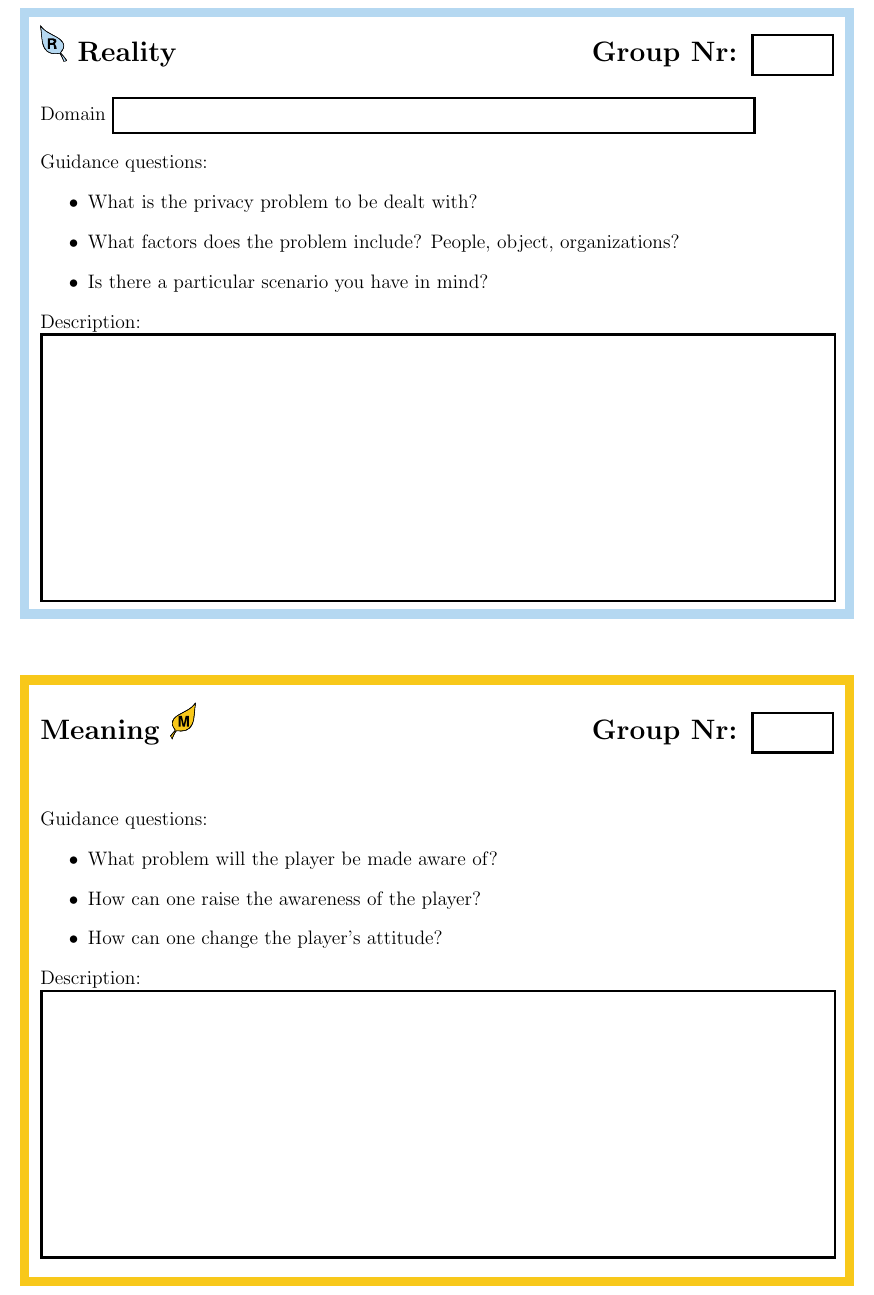
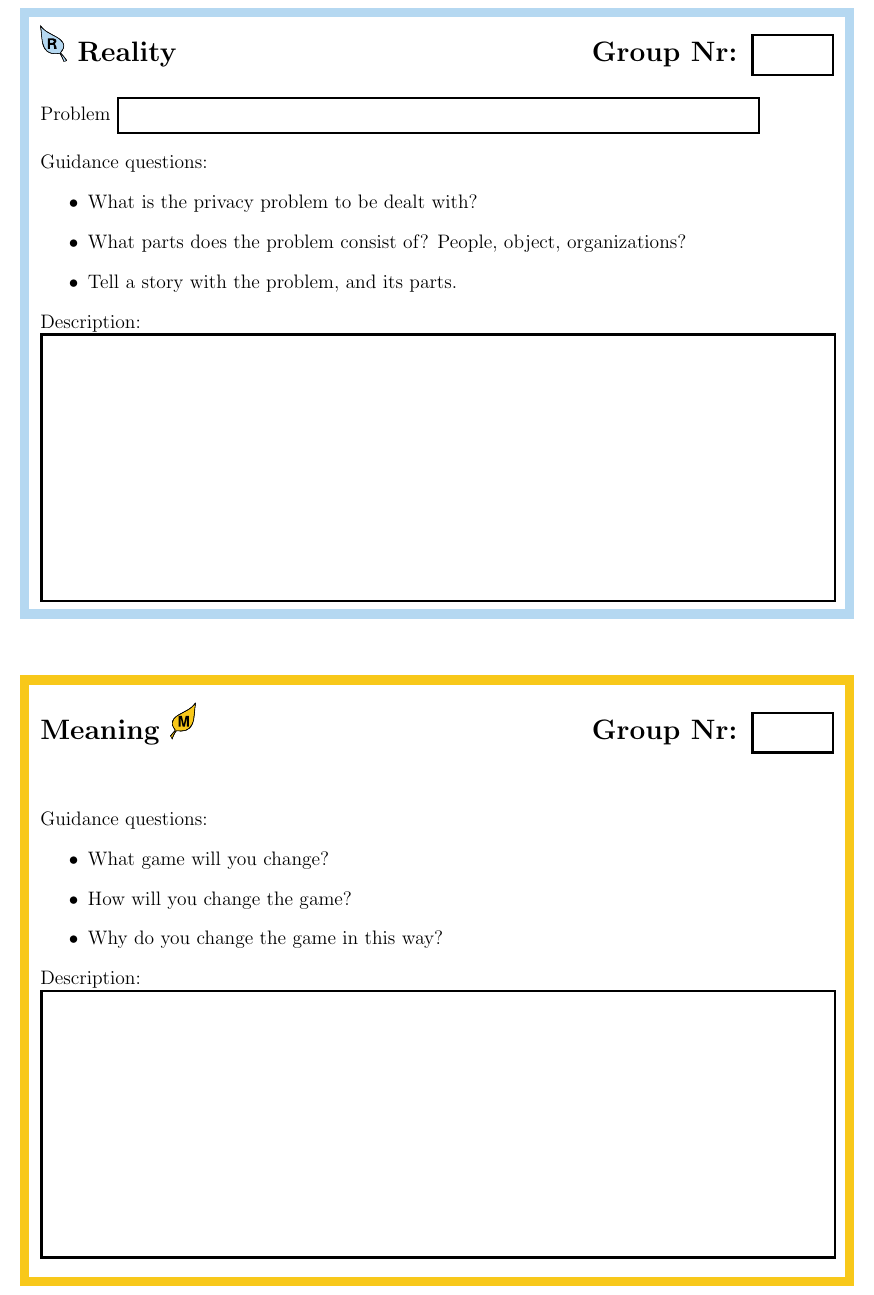
Before and after one commit to sprig-workshop/sprig, a LaTeX document (question_cards.tex): part of page 1 of 2, cut so that both start at the same text. Compiled offline with pdfLaTeX.

Commit message:
Updated question cards

```diff
--- a/question_cards.tex
+++ b/question_cards.tex
@@ -41,7 +41,7 @@
 
 
 
-\questionBox{RealityBlue}{RealityBlue}{\includegraphics[height=8mm]{img/logo/reality} Reality}{Domain \fcolorbox{black}{white}{\begin{minipage}[l][.5cm][c]{
+\questionBox{RealityBlue}{RealityBlue}{\includegraphics[height=8mm]{img/logo/reality} Reality}{Problem \fcolorbox{black}{white}{\begin{minipage}[l][.5cm][c]{
 \dimexpr14cm-4
 \fboxsep-2
 \fboxrule}
@@ -50,16 +50,16 @@
 }}{%
 \begin{itemize}
   \item What is the privacy problem to be dealt with?
-  \item What factors does the problem include? People, object, organizations?
-  \item Is there a particular scenario you have in mind?
+  \item What parts does the problem consist of? People, object, organizations?
+  \item Tell a story with the problem, and its parts.
 \end{itemize}
 }
 %
 \questionBox{MeaningYellow}{MeaningYellow}{Meaning \includegraphics[height=8mm]{img/logo/meaning}}{\hspace{\fill}}{%
 \begin{itemize}
-  \item What problem will the player be made aware of?
-  \item How can one raise the awareness of the player?
-  \item How can one change the player's attitude?
+  \item What game will you change?
+  \item How will you change the game?
+  \item Why do you change the game in this way?
 \end{itemize}
 }
 %
@@ -72,8 +72,9 @@
 \end{minipage}
 }}{%
 \begin{itemize}
-  \item What is the games relation to privacy?
-  \item What are the \textbf{goals}, \textbf{rules}, and \textbf{story} of the game?
+  \item What do the players try to achieve? What are their \textbf{goals}?
+  \item What can, and can't the player do? What are the games \textbf{rules}?
+  \item Build a \textbf{story} based on the games \textbf{goals} and \textbf{rules}.
 \end{itemize}
 }
 %
```
Also changed, not shown: question_cards.pdf, question_cards.tex (6 more changed lines).
